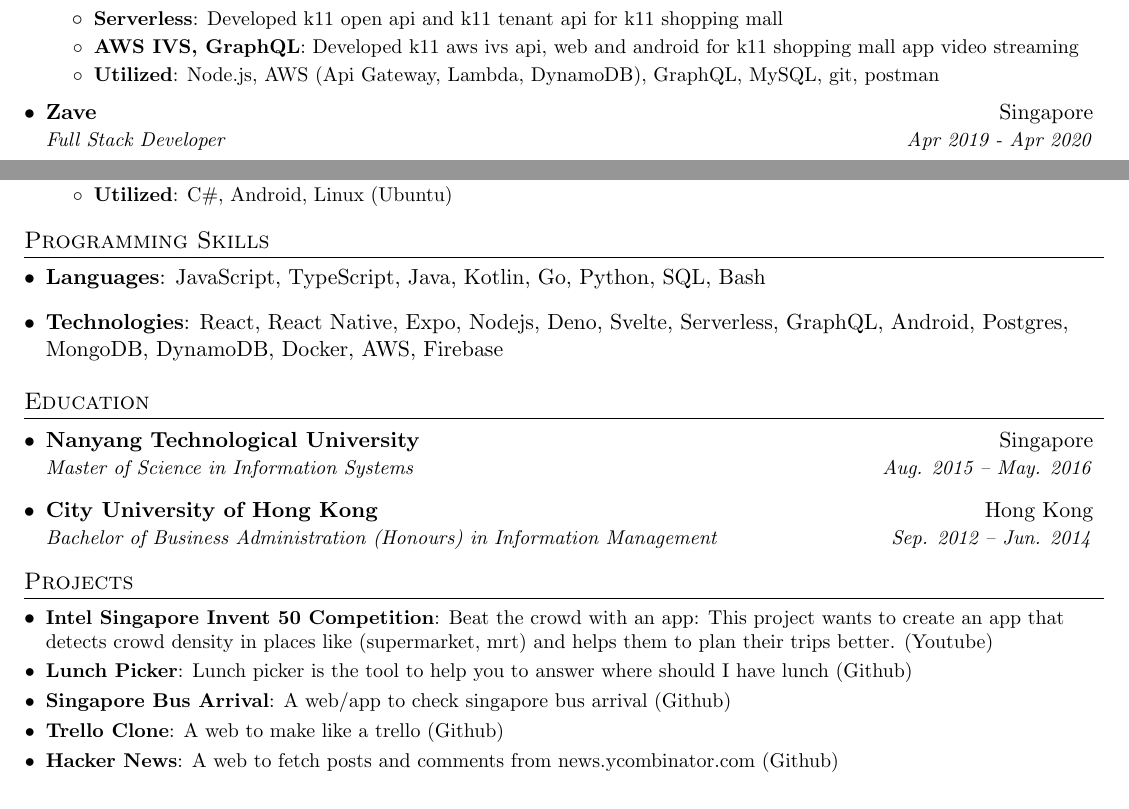
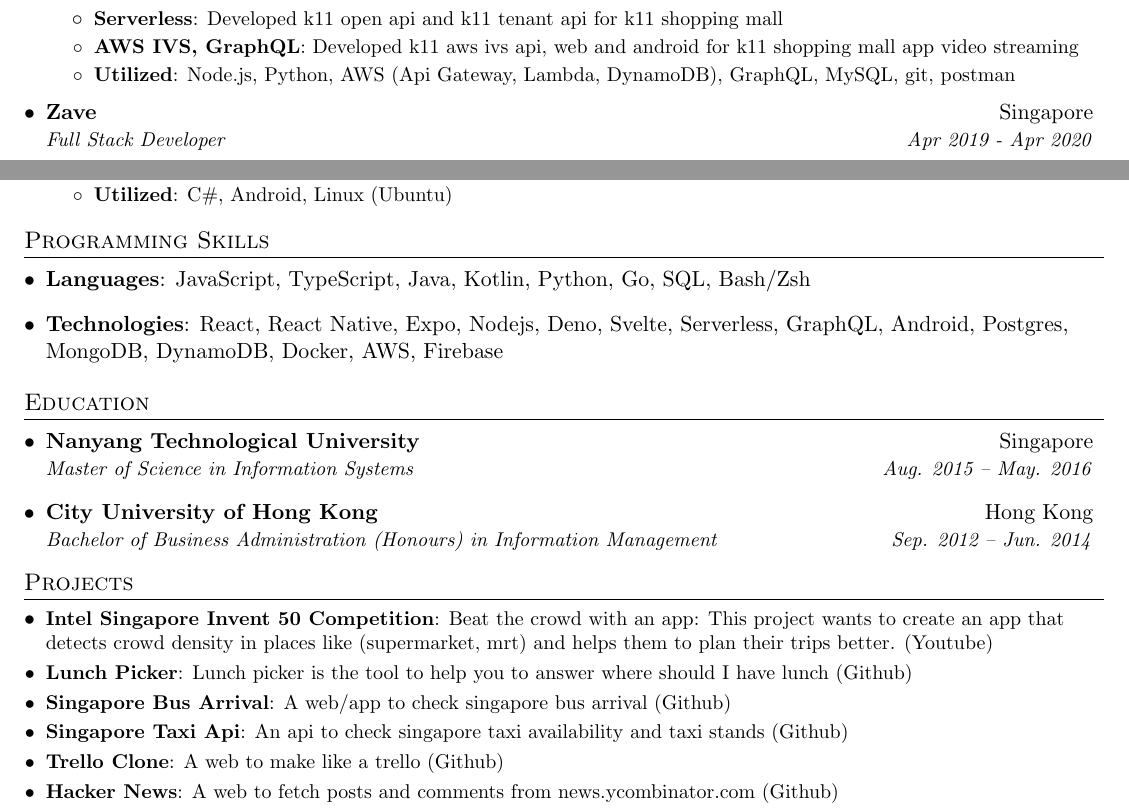
Before and after one commit to yeukfei02/donaldwu-resume, a LaTeX CV (donaldwu-resume.tex): two parts of the page, joined at a grey line, cut so that both start at the same text. Compiled offline with pdfLaTeX.

Commit message:
fix: update resume

```diff
--- a/donaldwu-resume.tex
+++ b/donaldwu-resume.tex
@@ -111,7 +111,7 @@
         \resumeItem{AWS IVS, GraphQL}
           {Developed k11 aws ivs api, web and android for k11 shopping mall app video streaming}
         \resumeItem{Utilized}
-          {Node.js, AWS (Api Gateway, Lambda, DynamoDB), GraphQL, MySQL, git, postman}
+          {Node.js, Python, AWS (Api Gateway, Lambda, DynamoDB), GraphQL, MySQL, git, postman}
       \resumeItemListEnd
 
 % --------Multiple Positions Heading------------
@@ -176,7 +176,7 @@
     %  \textbf{Technologies}{: React, React Native, Nodejs, Android, Serverless, GraphQL, Postgres, MongoDB, Docker, AWS}
     % }
     \item{
-     \textbf{Languages}{: JavaScript, TypeScript, Java, Kotlin, Go, Python, SQL, Bash}
+     \textbf{Languages}{: JavaScript, TypeScript, Java, Kotlin, Python, Go, SQL, Bash/Zsh}
     }
     \item {
      \textbf{Technologies}{: React, React Native, Expo, Nodejs, Deno, Svelte, Serverless, GraphQL, Android, Postgres, MongoDB, DynamoDB, Docker, AWS, Firebase}
@@ -205,6 +205,8 @@
       {Lunch picker is the tool to help you to answer where should I have lunch (\href{https://github.com/yeukfei02}{Github})}
     \resumeSubItem{Singapore Bus Arrival}
       {A web/app to check singapore bus arrival (\href{https://github.com/yeukfei02}{Github})}
+    \resumeSubItem{Singapore Taxi Api}
+      {An api to check singapore taxi availability and taxi stands (\href{https://github.com/yeukfei02}{Github})}
     \resumeSubItem{Trello Clone}
       {A web to make like a trello (\href{https://github.com/yeukfei02}{Github})}
     \resumeSubItem{Hacker News}
```
Also changed, not shown: donaldwu-resume.pdf.
